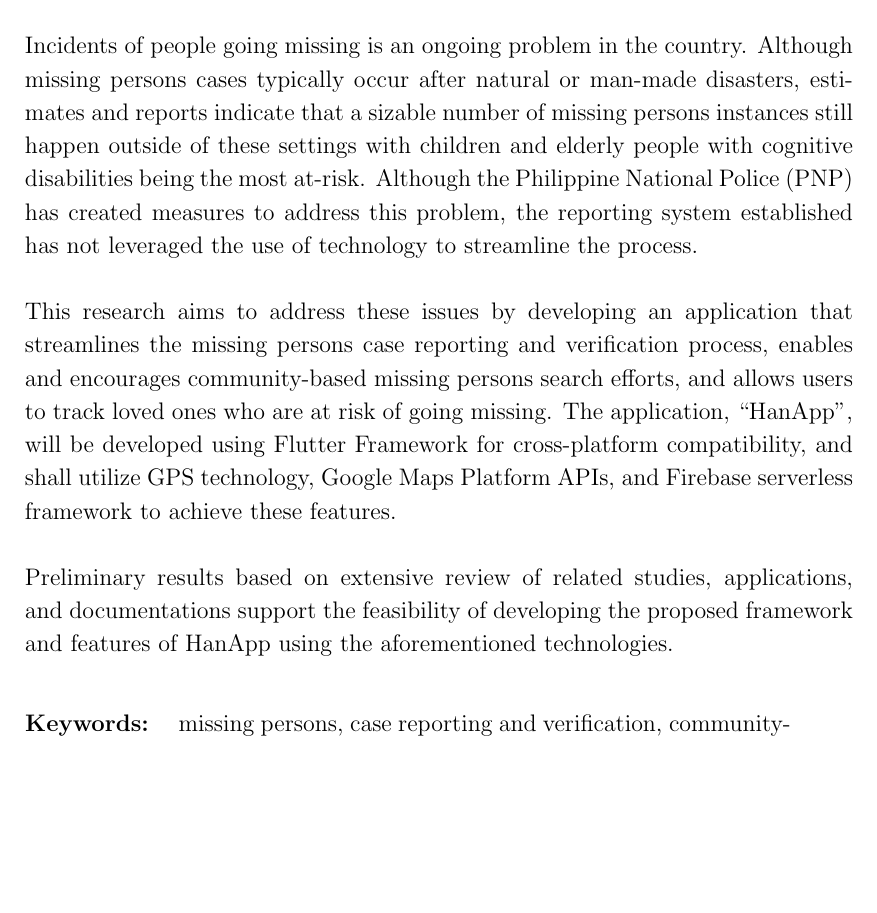
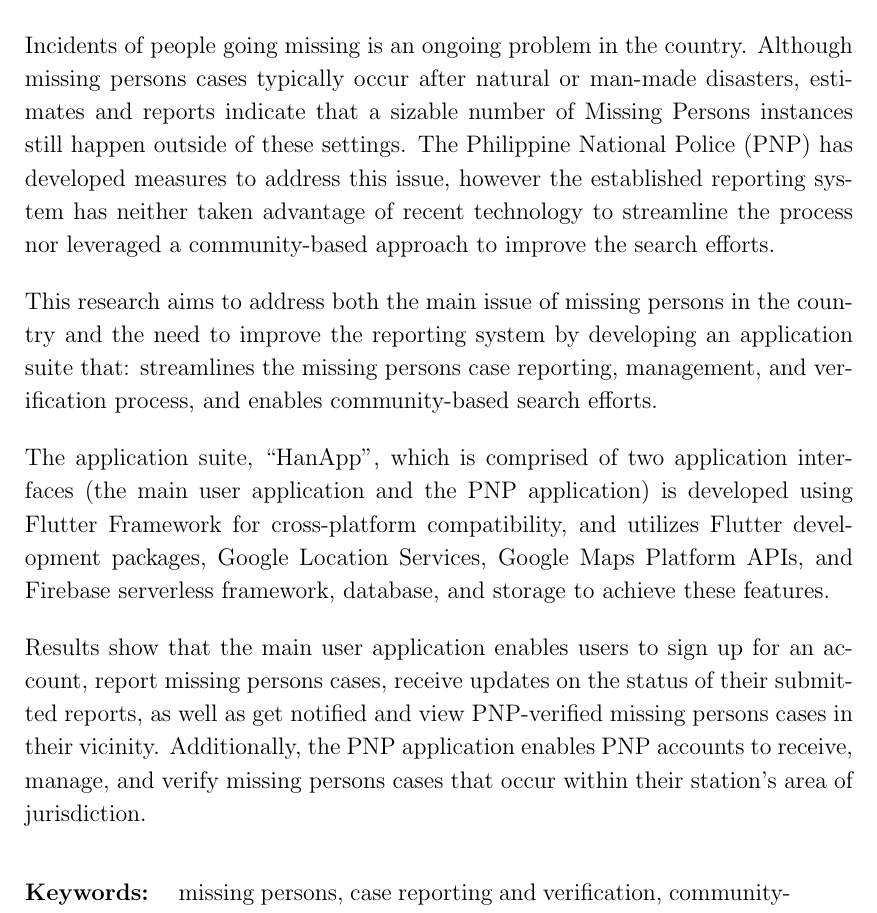
Before and after one commit to HanApp-MissingPersons/HanApp_SP, a LaTeX thesis (Written Outputs/SP_FinalPaper/SP_FinalPaper_LaTeXFiles/main.tex, which reads Written Outputs/SP_FinalPaper/SP_FinalPaper_LaTeXFiles/abstract.tex): part of page 2 of 59, cut so that both start at the same text, the shorter picture padded with empty space. Compiled offline with pdfLaTeX.

Commit message:
updated abstract

```diff
--- a/Written Outputs/SP_FinalPaper/SP_FinalPaper_LaTeXFiles/abstract.tex
+++ b/Written Outputs/SP_FinalPaper/SP_FinalPaper_LaTeXFiles/abstract.tex
@@ -1,8 +1,14 @@
 %   Filename    : abstract.tex
 \begin{abstract}
-Incidents of people going missing is an ongoing problem in the country. Although missing persons cases typically occur after natural or man-made disasters, estimates and reports indicate that a sizable number of missing persons instances still happen outside of these settings with children and elderly people with cognitive disabilities being the most at-risk. Although the Philippine National Police (PNP) has created measures to address this problem, the reporting system established has not leveraged the use of technology to streamline the process.
-\\\\This research aims to address these issues by developing an application that streamlines the missing persons case reporting and verification process, enables and encourages community-based missing persons search efforts, and allows users to track loved ones who are at risk of going missing. The application, ``HanApp'', will be developed using Flutter Framework for cross-platform compatibility, and shall utilize GPS technology, Google Maps Platform APIs, and Firebase serverless framework to achieve these features.
-\\\\Preliminary results based on extensive review of related studies, applications, and documentations support the feasibility of developing the proposed framework and features of HanApp using the aforementioned technologies.
+
+Incidents of people going missing is an ongoing problem in the country. Although missing persons cases typically occur after natural or man-made disasters, estimates and reports indicate that a sizable number of Missing Persons instances still happen outside of these settings. The Philippine National Police (PNP) has developed measures to address this issue, however the established reporting system has neither taken advantage of recent technology to streamline the process nor leveraged a community-based approach to improve the search efforts.
+
+This research aims to address both the main issue of missing persons in the country and the need to improve the reporting system by developing an application suite that: streamlines the missing persons case reporting, management, and verification process, and enables community-based search efforts.
+
+The application suite, “HanApp”, which is comprised of two application interfaces (the main user application and the PNP application) is developed using Flutter Framework for cross-platform compatibility, and utilizes Flutter development packages, Google Location Services, Google Maps Platform APIs, and Firebase serverless framework, database, and storage to achieve these features.
+
+Results show that the main user application enables users to sign up for an account, report missing persons cases, receive updates on the status of their submitted reports, as well as get notified and view PNP-verified missing persons cases in their vicinity. Additionally, the PNP application enables PNP accounts to receive, manage, and verify missing persons cases that occur within their station’s area of jurisdiction.
+
 
 \begin{flushleft}
 \begin{tabular}{lp{4.25in}}
```
